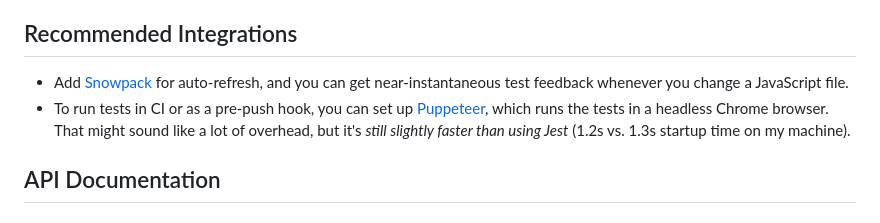
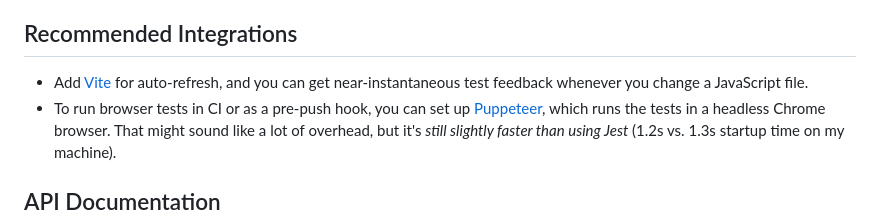
Before and after one commit to benchristel/taste, a Markdown page: README.md, the part around the change. Rendered like a GitHub page.

Commit message:
Update README.md
Snowpack is deprecated.

```diff
--- a/README.md
+++ b/README.md
@@ -110,10 +110,10 @@ yarn add @benchristel/taste
 
 ## Recommended Integrations
 
-- Add [Snowpack](https://www.snowpack.dev/) for
+- Add [Vite](https://vitejs.dev/) for
   auto-refresh, and you can get near-instantaneous test
   feedback whenever you change a JavaScript file.
-- To run tests in CI or as a pre-push hook, you can set up
+- To run browser tests in CI or as a pre-push hook, you can set up
   [Puppeteer](https://developers.google.com/web/tools/puppeteer/),
   which runs the tests in a headless Chrome browser. That
   might sound like a lot of overhead, but it's _still
```
